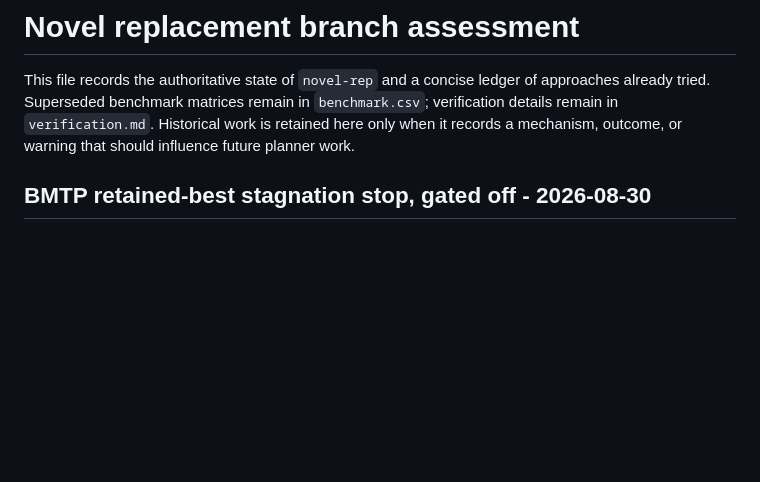
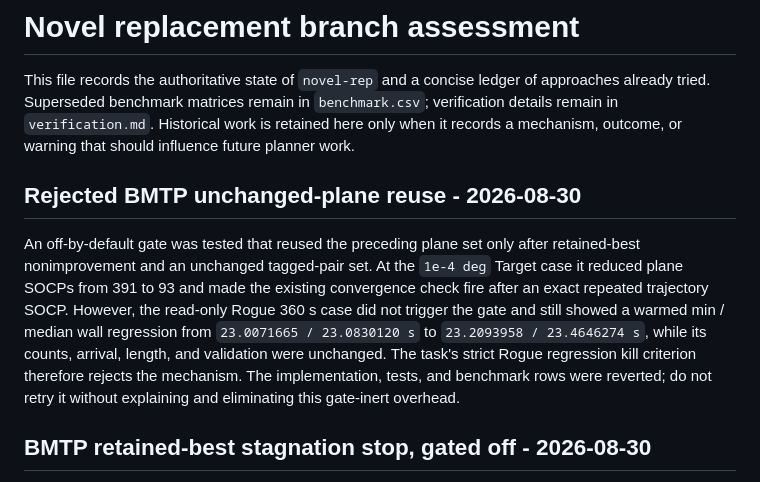
Before and after one commit to kevvtrinh/AzElObsAvoid, a Markdown page: branch_assessment.md, the part around the change. GitHub-like rendering; blank space fills up the shorter version.

Commit message:
Record rejected plane reuse experiment

```diff
--- a/branch_assessment.md
+++ b/branch_assessment.md
@@ -5,6 +5,20 @@ of approaches already tried. Superseded benchmark matrices remain in
 `benchmark.csv`; verification details remain in `verification.md`. Historical
 work is retained here only when it records a mechanism, outcome, or warning
 that should influence future planner work.
+
+## Rejected BMTP unchanged-plane reuse - 2026-08-30
+
+An off-by-default gate was tested that reused the preceding plane set only
+after retained-best nonimprovement and an unchanged tagged-pair set. At the
+`1e-4 deg` Target case it reduced plane SOCPs from 391 to 93 and made the
+existing convergence check fire after an exact repeated trajectory SOCP.
+However, the read-only Rogue 360 s case did not trigger the gate and still
+showed a warmed min / median wall regression from `23.0071665 / 23.0830120 s`
+to `23.2093958 / 23.4646274 s`, while its counts, arrival, length, and
+validation were unchanged. The task's strict Rogue regression kill criterion
+therefore rejects the mechanism. The implementation, tests, and benchmark rows
+were reverted; do not retry it without explaining and eliminating this
+gate-inert overhead.
 
 ## BMTP retained-best stagnation stop, gated off - 2026-08-30
 
```
